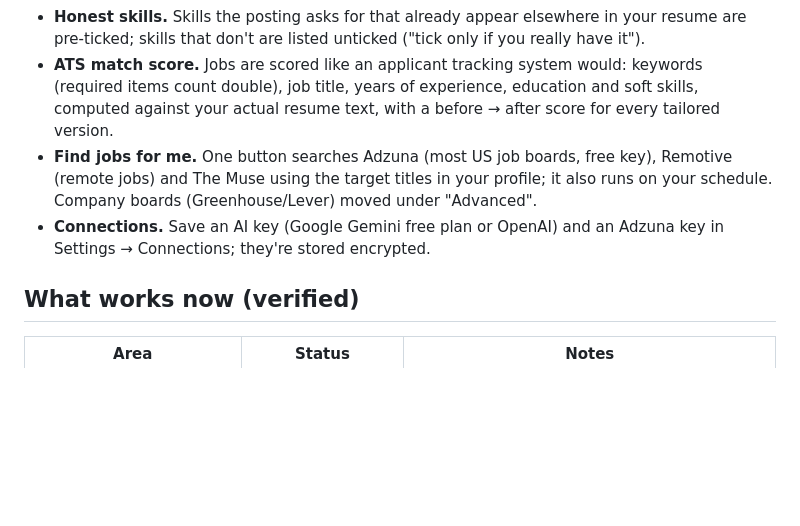
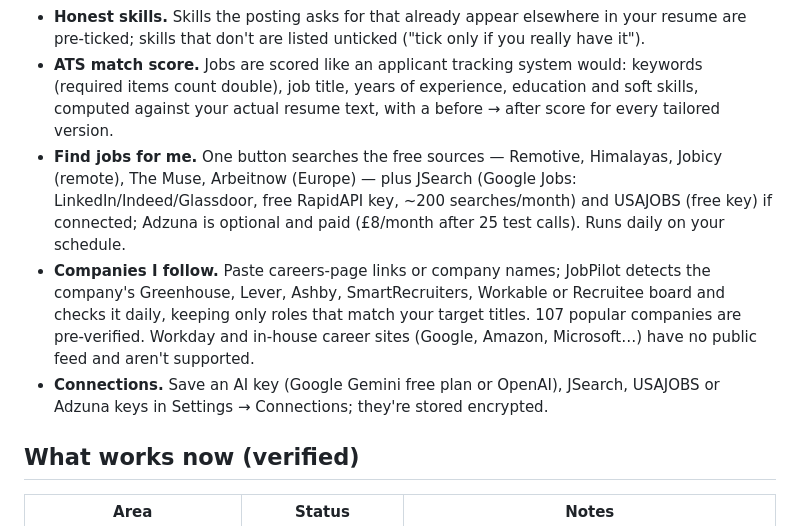
Before and after one commit to vkotta9/jobpilot-ai, a Markdown page: README.md, the part around the change. Rendered like a GitHub page; blank space fills up the shorter version.

Commit message:
README: free sources, following companies, Adzuna pricing
Co-Authored-By: Claude Opus 5.5 <noreply@anthropic.com>
Claude-Session: https://claude.ai/code/session_01USDg3xjVfaT1GiGDLVoWRn

```diff
--- a/README.md
+++ b/README.md
@@ -61,8 +61,9 @@ API reference (OpenAPI): http://127.0.0.1:8000/api/docs
 - **Format-preserving tailoring.** JobPilot now edits *your uploaded file* (PDF or DOCX) instead of generating a new resume: it re-words relevant lines in the job's language and adds matching skills to your existing skills lines. Your name, contact details, layout, fonts, bold keywords and every other section stay exactly as they are. Each change is shown side by side with your original, with a live preview, and nothing is applied until you approve it.
 - **Honest skills.** Skills the posting asks for that already appear elsewhere in your resume are pre-ticked; skills that don't are listed unticked ("tick only if you really have it").
 - **ATS match score.** Jobs are scored like an applicant tracking system would: keywords (required items count double), job title, years of experience, education and soft skills, computed against your actual resume text, with a before → after score for every tailored version.
-- **Find jobs for me.** One button searches Adzuna (most US job boards, free key), Remotive (remote jobs) and The Muse using the target titles in your profile; it also runs on your schedule. Company boards (Greenhouse/Lever) moved under "Advanced".
-- **Connections.** Save an AI key (Google Gemini free plan or OpenAI) and an Adzuna key in Settings → Connections; they're stored encrypted.
+- **Find jobs for me.** One button searches the free sources — Remotive, Himalayas, Jobicy (remote), The Muse, Arbeitnow (Europe) — plus JSearch (Google Jobs: LinkedIn/Indeed/Glassdoor, free RapidAPI key, ~200 searches/month) and USAJOBS (free key) if connected; Adzuna is optional and paid (£8/month after 25 test calls). Runs daily on your schedule.
+- **Companies I follow.** Paste careers-page links or company names; JobPilot detects the company's Greenhouse, Lever, Ashby, SmartRecruiters, Workable or Recruitee board and checks it daily, keeping only roles that match your target titles. 107 popular companies are pre-verified. Workday and in-house career sites (Google, Amazon, Microsoft…) have no public feed and aren't supported.
+- **Connections.** Save an AI key (Google Gemini free plan or OpenAI), JSearch, USAJOBS or Adzuna keys in Settings → Connections; they're stored encrypted.
 
 ## What works now (verified)
 
```
